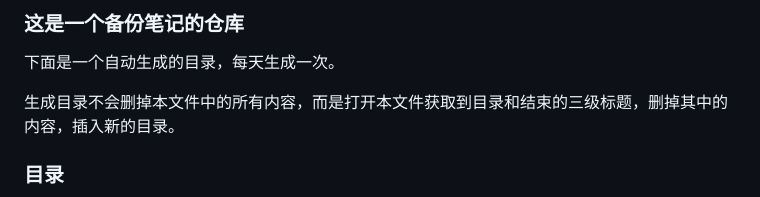
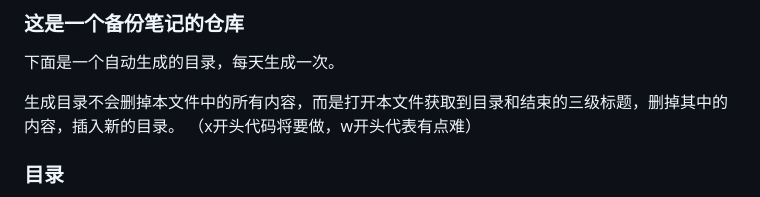
Before and after one commit to nowscott/NowStrideUp, a Markdown page: README.md, the part around the change. Drawn GitHub-style.

Commit message:
vault backup: 2024-04-12 15:53:29

```diff
--- a/README.md
+++ b/README.md
@@ -9,6 +9,7 @@ createDate: 2024-04-11 11:24
 下面是一个自动生成的目录，每天生成一次。
 
 生成目录不会删掉本文件中的所有内容，而是打开本文件获取到目录和结束的三级标题，删掉其中的内容，插入新的目录。
+（x开头代码将要做，w开头代表有点难）
 
 ### 目录
 
```
